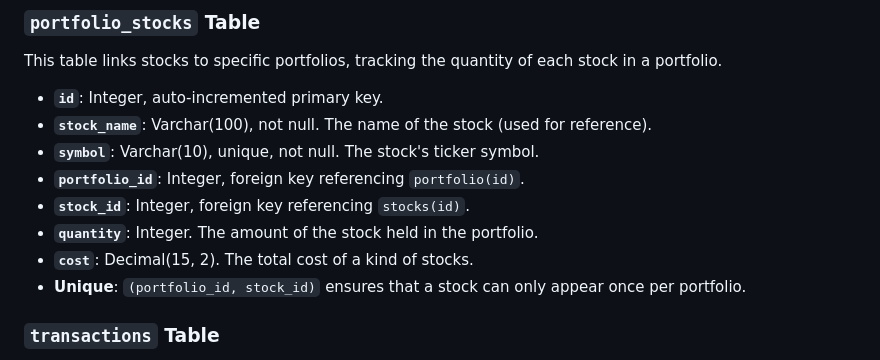
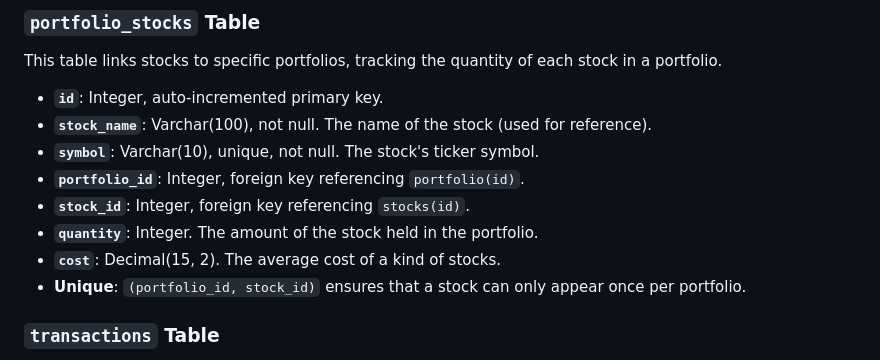
Before and after one commit to Qichen-Liu/StockPortfolio-Team13-Sherry-Zoe-Mike, a Markdown page: README.md, the part around the change. Drawn GitHub-style.

```diff
--- a/README.md
+++ b/README.md
@@ -73,7 +73,7 @@ This table links stocks to specific portfolios, tracking the quantity of each st
 - **`portfolio_id`**: Integer, foreign key referencing `portfolio(id)`.
 - **`stock_id`**: Integer, foreign key referencing `stocks(id)`.
 - **`quantity`**: Integer. The amount of the stock held in the portfolio.
-- **`cost`**: Decimal(15, 2). The total cost of a kind of stocks.
+- **`cost`**: Decimal(15, 2). The average cost of a kind of stocks.
 - **Unique**: `(portfolio_id, stock_id)` ensures that a stock can only appear once per portfolio.
 
 ### `transactions` Table
```
